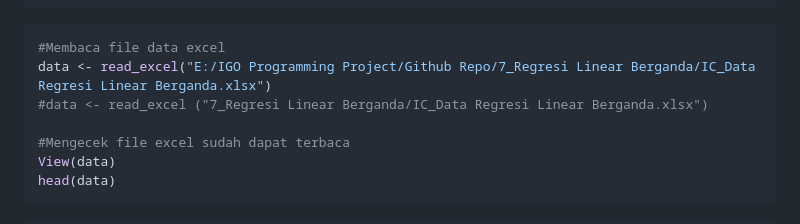
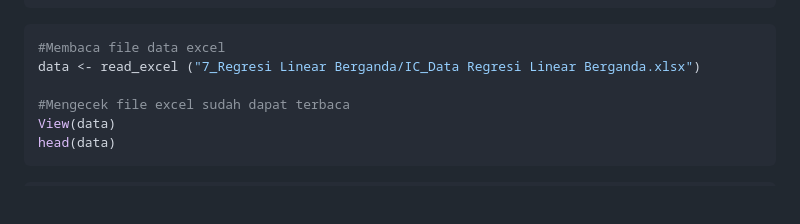
Before and after one commit to igochaniago/anamul_s1, a Markdown page: 7_Regresi Linear Berganda/penjelasan_regresi_linearberganda.md, the part around the change. GitHub-like rendering; blank space fills up the shorter version.

````diff
--- a/7_Regresi Linear Berganda/penjelasan_regresi_linearberganda.md
+++ b/7_Regresi Linear Berganda/penjelasan_regresi_linearberganda.md
@@ -65,8 +65,7 @@ library(lmtest)
 
 ``` r
 #Membaca file data excel
-data <- read_excel("E:/IGO Programming Project/Github Repo/7_Regresi Linear Berganda/IC_Data Regresi Linear Berganda.xlsx")
-#data <- read_excel ("7_Regresi Linear Berganda/IC_Data Regresi Linear Berganda.xlsx")
+data <- read_excel ("7_Regresi Linear Berganda/IC_Data Regresi Linear Berganda.xlsx")
 
 #Mengecek file excel sudah dapat terbaca
 View(data)
````
